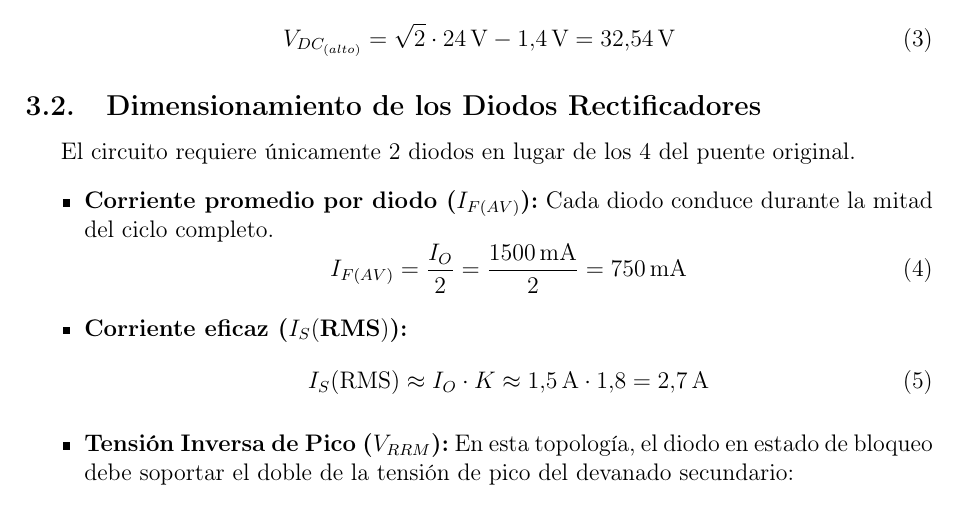
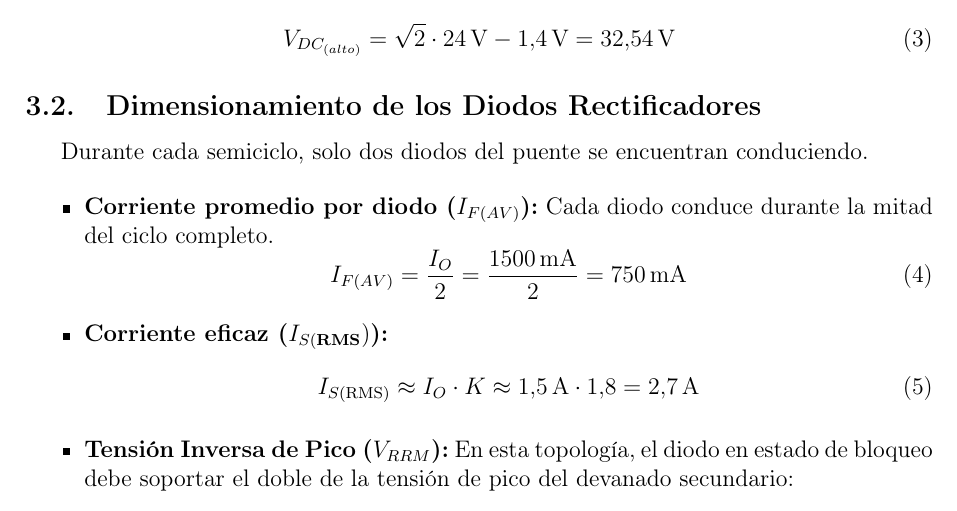
Before and after one commit to JuaniPedregoza/Electr-nica-Aplicada-, a LaTeX document (TP2_fuente_entrega/main.tex): part of page 4 of 10, cut so that both start at the same text. Compiled offline with pdfLaTeX.

Commit message:
Corrige dimensionamiento de diodos
Corrige subindices
corrige error acarreado por lo que usabamos rectificador con dos diodos

```diff
--- a/TP2_fuente_entrega/main.tex
+++ b/TP2_fuente_entrega/main.tex
@@ -130,16 +130,18 @@ Asumiendo una caída típica en el diodo de silicio de $V_D = \SI{0.7}{\V}$:
 \end{equation}
 
 \subsection{Dimensionamiento de los Diodos Rectificadores}
-El circuito requiere únicamente $2$ diodos en lugar de los $4$ del puente original.
+
+Durante cada semiciclo, solo dos diodos del puente se encuentran conduciendo.
+
 \begin{itemize}
     \item \textbf{Corriente promedio por diodo ($I_{F(AV)}$):} Cada diodo conduce durante la mitad del ciclo completo.
     \begin{equation}
         I_{F(AV)} = \frac{I_O}{2} = \frac{\SI{1500}{\mA}}{2} = \mathbf{\SI{750}{\mA}}
     \end{equation}
 
-    \item \textbf{Corriente eficaz ($I_S(\text{RMS})$):}
+  \item \textbf{Corriente eficaz ($I_{S(\text{RMS}})$):}
     \begin{equation}
-        I_S(\text{RMS}) \approx I_O \cdot K \approx \SI{1.5}{\A} \cdot 1.8 = \SI{2.7}{\A}
+      I_{S(\text{RMS})} \approx I_O \cdot K \approx \SI{1.5}{\A} \cdot 1.8 = \SI{2.7}{\A}
     \end{equation}
 
     \item \textbf{Tensión Inversa de Pico ($V_{RRM}$):} En esta topología, el diodo en estado de bloqueo debe soportar el doble de la tensión de pico del devanado secundario:
```
